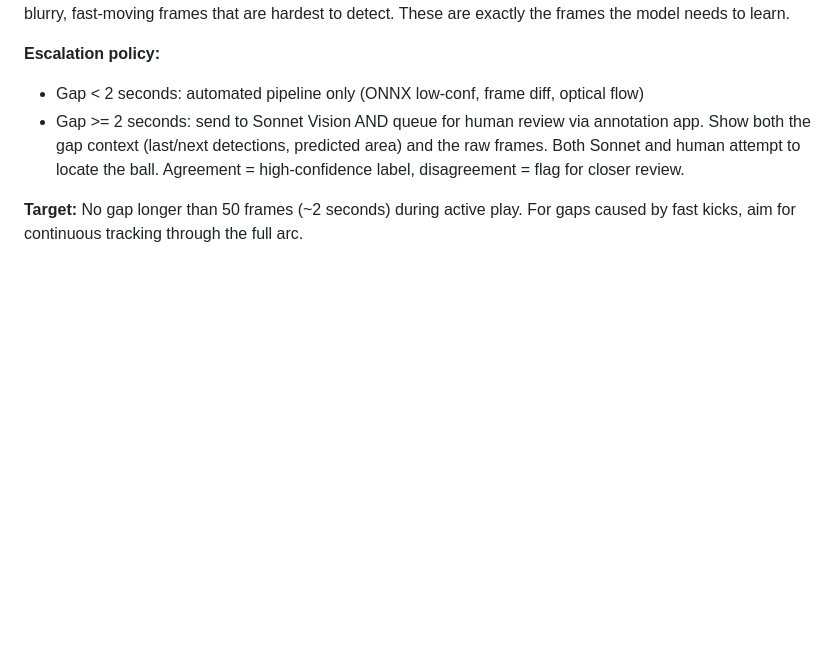
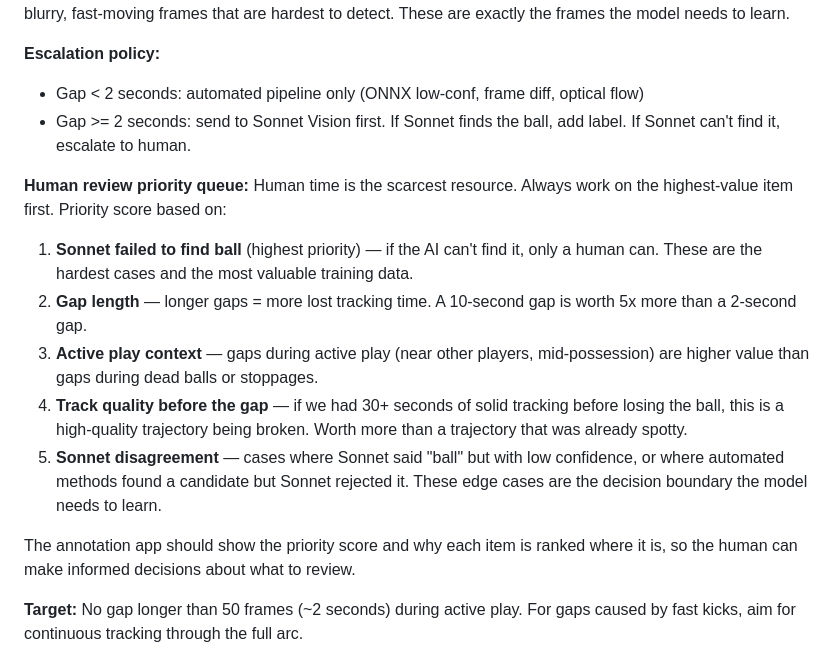
Before and after one commit to mblakley/soccer-cam, a Markdown page: training/THINGS_TO_TRY.md, the part around the change. Rendered like a GitHub page; blank space fills up the shorter version.

Commit message:
Add prioritized human review queue for gap labeling
Human time is the scarcest resource — always work highest value first.
Priority: Sonnet failures > long gaps > active play context > track
quality > Sonnet disagreements. Annotation app shows priority score
and reasoning.

Co-Authored-By: Claude Opus 4.6 (1M context) <noreply@anthropic.com>

```diff
--- a/training/THINGS_TO_TRY.md
+++ b/training/THINGS_TO_TRY.md
@@ -67,7 +67,17 @@ This is batch processing on recorded video — we can look forward AND backward,
 
 **Escalation policy:**
 - Gap < 2 seconds: automated pipeline only (ONNX low-conf, frame diff, optical flow)
-- Gap >= 2 seconds: send to Sonnet Vision AND queue for human review via annotation app. Show both the gap context (last/next detections, predicted area) and the raw frames. Both Sonnet and human attempt to locate the ball. Agreement = high-confidence label, disagreement = flag for closer review.
+- Gap >= 2 seconds: send to Sonnet Vision first. If Sonnet finds the ball, add label. If Sonnet can't find it, escalate to human.
+
+**Human review priority queue:**
+Human time is the scarcest resource. Always work on the highest-value item first. Priority score based on:
+1. **Sonnet failed to find ball** (highest priority) — if the AI can't find it, only a human can. These are the hardest cases and the most valuable training data.
+2. **Gap length** — longer gaps = more lost tracking time. A 10-second gap is worth 5x more than a 2-second gap.
+3. **Active play context** — gaps during active play (near other players, mid-possession) are higher value than gaps during dead balls or stoppages.
+4. **Track quality before the gap** — if we had 30+ seconds of solid tracking before losing the ball, this is a high-quality trajectory being broken. Worth more than a trajectory that was already spotty.
+5. **Sonnet disagreement** — cases where Sonnet said "ball" but with low confidence, or where automated methods found a candidate but Sonnet rejected it. These edge cases are the decision boundary the model needs to learn.
+
+The annotation app should show the priority score and why each item is ranked where it is, so the human can make informed decisions about what to review.
 
 **Target:** No gap longer than 50 frames (~2 seconds) during active play. For gaps caused by fast kicks, aim for continuous tracking through the full arc.
 
```
